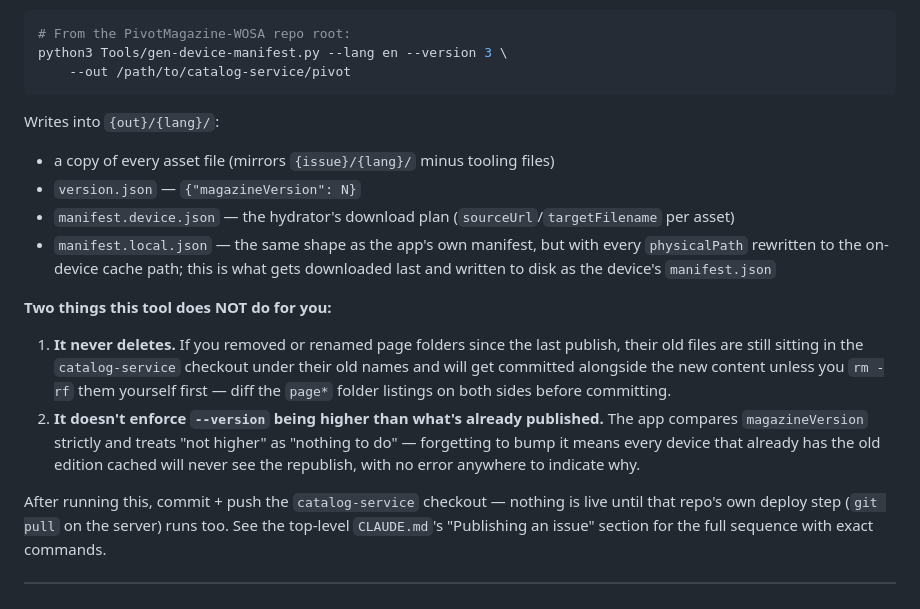
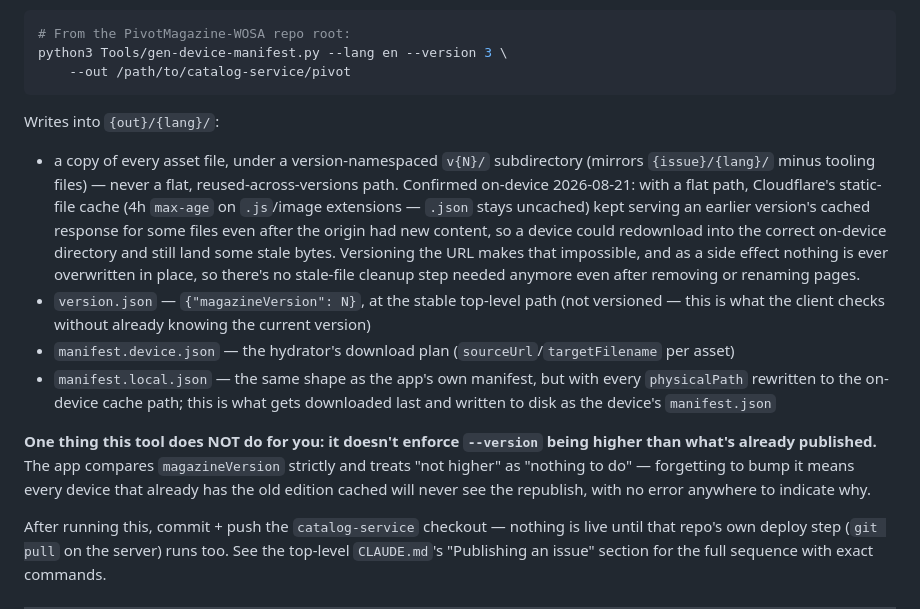
Before and after one commit to webOSArchive/PivotMagazine-WOSA, a Markdown page: Tools/README.md, the part around the change. Rendered like a GitHub page.

Commit message:
docs: reflect versioned raw-asset publish URLs, drop obsolete stale-cleanup step

````diff
--- a/Tools/README.md
+++ b/Tools/README.md
@@ -76,14 +76,12 @@ python3 Tools/gen-device-manifest.py --lang en --version 3 \
 ```
 
 Writes into `{out}/{lang}/`:
-- a copy of every asset file (mirrors `{issue}/{lang}/` minus tooling files)
-- `version.json` — `{"magazineVersion": N}`
+- a copy of every asset file, under a version-namespaced `v{N}/` subdirectory (mirrors `{issue}/{lang}/` minus tooling files) — never a flat, reused-across-versions path. Confirmed on-device 2026-08-21: with a flat path, Cloudflare's static-file cache (4h `max-age` on `.js`/image extensions — `.json` stays uncached) kept serving an earlier version's cached response for some files even after the origin had new content, so a device could redownload into the correct on-device directory and still land some stale bytes. Versioning the URL makes that impossible, and as a side effect nothing is ever overwritten in place, so there's no stale-file cleanup step needed anymore even after removing or renaming pages.
+- `version.json` — `{"magazineVersion": N}`, at the stable top-level path (not versioned — this is what the client checks without already knowing the current version)
 - `manifest.device.json` — the hydrator's download plan (`sourceUrl`/`targetFilename` per asset)
 - `manifest.local.json` — the same shape as the app's own manifest, but with every `physicalPath` rewritten to the on-device cache path; this is what gets downloaded last and written to disk as the device's `manifest.json`
 
-**Two things this tool does NOT do for you:**
-1. **It never deletes.** If you removed or renamed page folders since the last publish, their old files are still sitting in the `catalog-service` checkout under their old names and will get committed alongside the new content unless you `rm -rf` them yourself first — diff the `page*` folder listings on both sides before committing.
-2. **It doesn't enforce `--version` being higher than what's already published.** The app compares `magazineVersion` strictly and treats "not higher" as "nothing to do" — forgetting to bump it means every device that already has the old edition cached will never see the republish, with no error anywhere to indicate why.
+**One thing this tool does NOT do for you: it doesn't enforce `--version` being higher than what's already published.** The app compares `magazineVersion` strictly and treats "not higher" as "nothing to do" — forgetting to bump it means every device that already has the old edition cached will never see the republish, with no error anywhere to indicate why.
 
 After running this, commit + push the `catalog-service` checkout — nothing is live until that repo's own deploy step (`git pull` on the server) runs too. See the top-level `CLAUDE.md`'s "Publishing an issue" section for the full sequence with exact commands.
 
````
Also changed, not shown: CLAUDE.md (+17 -14 lines), README.md (+1 -3 lines).
